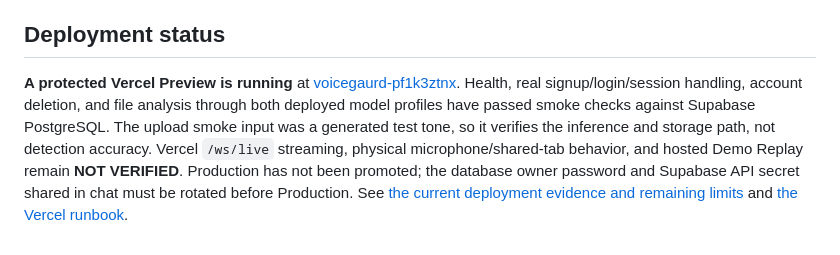
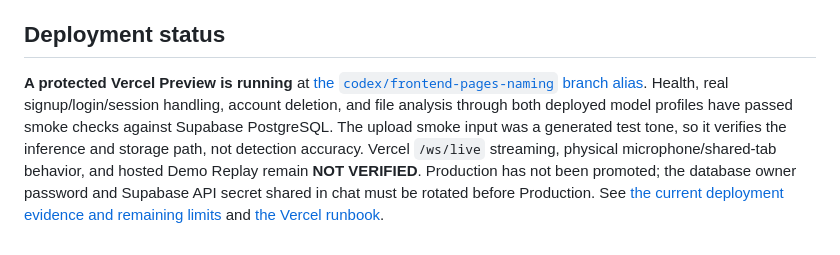
Before and after one commit to UjjwalKumarKannojiya/Synthetic-Voice, a Markdown page: README.md, the part around the change. GitHub-like rendering.

Commit message:
docs: point to verified GitHub Preview

```diff
--- a/README.md
+++ b/README.md
@@ -57,4 +57,4 @@ node --check app/static/app-runtime.js
 
 ## Deployment status
 
-**A protected Vercel Preview is running** at [voicegaurd-pf1k3ztnx](https://voicegaurd-pf1k3ztnx-ujjwal21822s-projects.vercel.app). Health, real signup/login/session handling, account deletion, and file analysis through both deployed model profiles have passed smoke checks against Supabase PostgreSQL. The upload smoke input was a generated test tone, so it verifies the inference and storage path, not detection accuracy. Vercel `/ws/live` streaming, physical microphone/shared-tab behavior, and hosted Demo Replay remain **NOT VERIFIED**. Production has not been promoted; the database owner password and Supabase API secret shared in chat must be rotated before Production. See [the current deployment evidence and remaining limits](docs/PROJECT_STATE.md) and [the Vercel runbook](docs/VERCEL_DEPLOY.md).
+**A protected Vercel Preview is running** at [the `codex/frontend-pages-naming` branch alias](https://voicegaurd-git-codex-frontend-page-63029f-ujjwal21822s-projects.vercel.app). Health, real signup/login/session handling, account deletion, and file analysis through both deployed model profiles have passed smoke checks against Supabase PostgreSQL. The upload smoke input was a generated test tone, so it verifies the inference and storage path, not detection accuracy. Vercel `/ws/live` streaming, physical microphone/shared-tab behavior, and hosted Demo Replay remain **NOT VERIFIED**. Production has not been promoted; the database owner password and Supabase API secret shared in chat must be rotated before Production. See [the current deployment evidence and remaining limits](docs/PROJECT_STATE.md) and [the Vercel runbook](docs/VERCEL_DEPLOY.md).
```
Also changed, not shown: docs/PROJECT_STATE.md (+3 -3 lines), docs/VERCEL_DEPLOY.md (+2 -2 lines).
